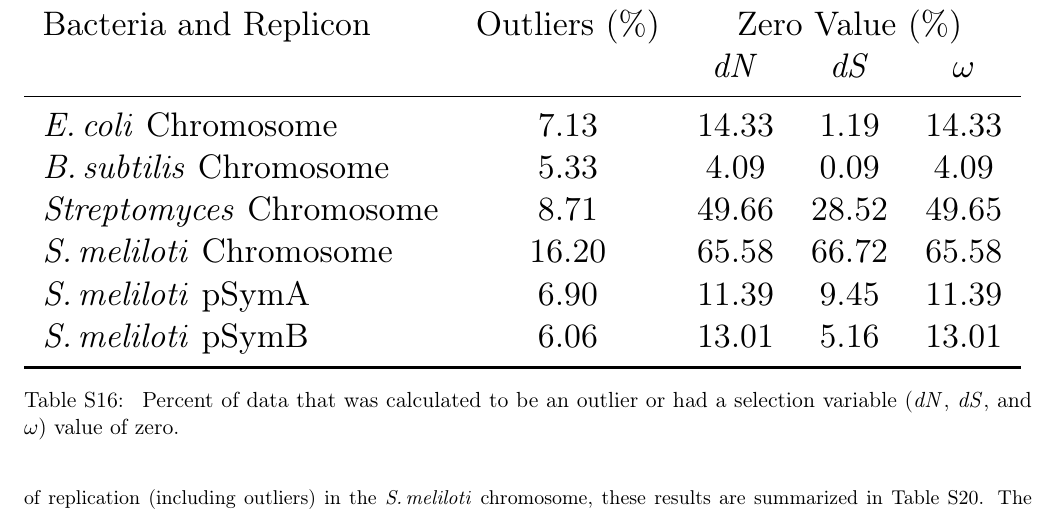
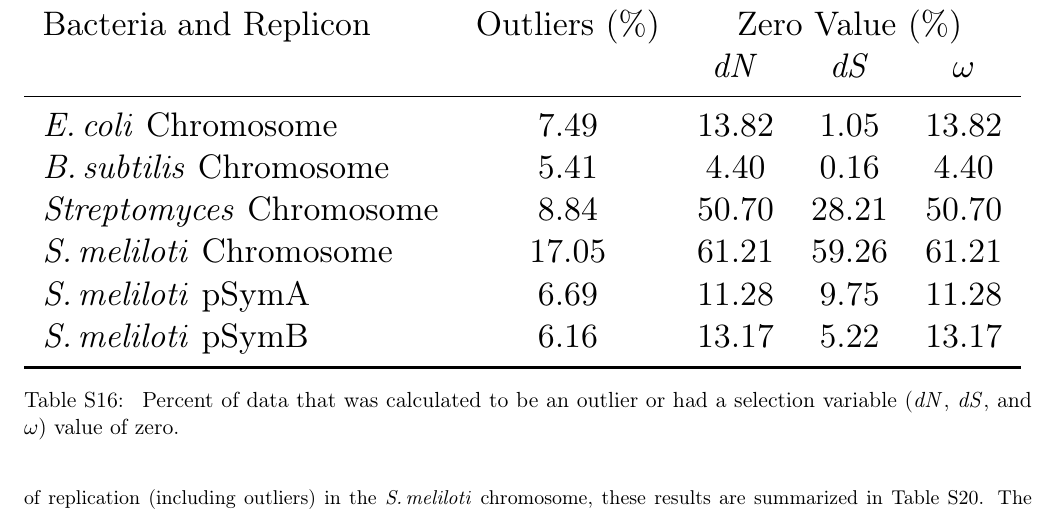
Before and after one commit to dlato/Location_of_Substitutions_and_Bacterial_Arrangements, a LaTeX document (Supplementary_Material/Revisions1_Supplementary_file_Lato_Golding_Location_of_Substitutions.tex): part of page 21 of 30, cut so that both start at the same text. Compiled offline with pdfLaTeX.

Commit message:
selection outliers and zero values (new raxml trees)

```diff
--- a/Supplementary_Material/Revisions1_Supplementary_file_Lato_Golding_Location_of_Substitutions.tex
+++ b/Supplementary_Material/Revisions1_Supplementary_file_Lato_Golding_Location_of_Substitutions.tex
@@ -895,12 +895,12 @@ A complete list of these values can be found on \texttt{GitHub} (\url{www.github
 			Bacteria and Replicon & Outliers (\%)   &  \multicolumn{3}{c}{Zero Value (\%)}  \\
 			&  &\dn & \ds & $\omega$ \\
 			\midrule
-			\ecol Chromosome & 7.13 & 14.33 & 1.19 & 14.33 \\
-			\bass Chromosome & 5.33 & 4.09 & 0.09 & 4.09 \\
-			\strep Chromosome & 8.71 & 49.66 & 28.52 & 49.65 \\
-			\smel Chromosome & 16.20 & 65.58 & 66.72 & 65.58\\
-			\smel pSymA & 6.90 & 11.39 & 9.45 & 11.39 \\
-			\smel pSymB & 6.06 & 13.01 & 5.16 & 13.01\\
+			\ecol Chromosome & 7.49 & 13.82 & 1.05 & 13.82 \\
+			\bass Chromosome & 5.41 & 4.40 & 0.16 & 4.40 \\
+			\strep Chromosome & 8.84 & 50.70 & 28.21 & 50.70 \\
+			\smel Chromosome & 17.05 & 61.21 & 59.26 & 61.21\\
+			\smel pSymA & 6.69 & 11.28 & 9.75 & 11.28 \\
+			\smel pSymB & 6.16 & 13.17 & 5.22 & 13.17\\
 			\bottomrule
 		\end{tabular}
 
```
Also changed, not shown: 1 other file.
